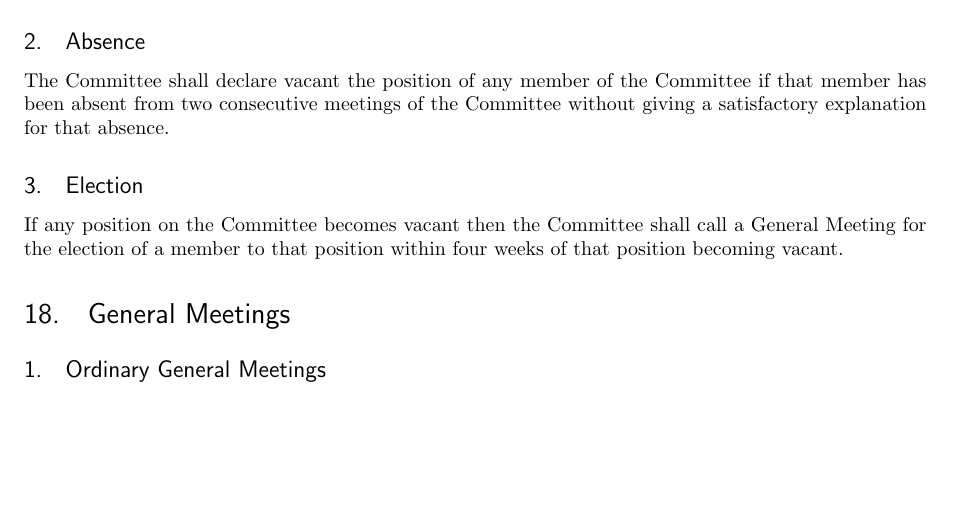
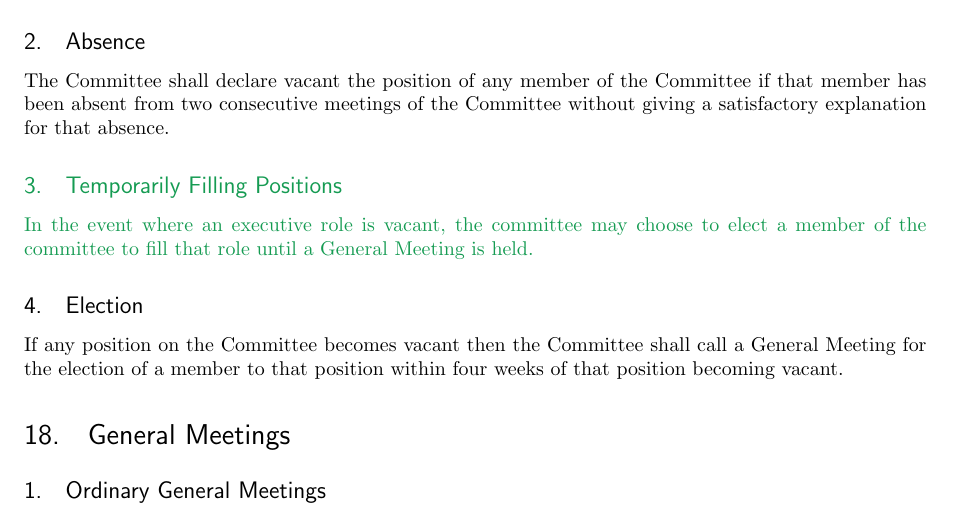
Before and after one commit to mpomery/uccconstitution, a LaTeX document (constitution.tex): part of page 9 of 13, cut so that both start at the same text, the shorter picture padded with empty space. Compiled offline with pdfLaTeX.

Commit message:
More Chain of Succession

```diff
--- a/constitution.tex
+++ b/constitution.tex
@@ -423,6 +423,10 @@ The change here is to define the First Year Representative position as something
 Any officer of the Club may resign from a position by giving written notification to the Secretary at least fourteen days before that Officer's resignation takes effect.
 \subsection{Absence}
 The Committee shall declare vacant the position of any member of the Committee if that member has been absent from two consecutive meetings of the Committee without giving a satisfactory explanation for that absence.
+{\color{ForestGreen}
+\subsection{Temporarily Filling Positions}
+In the event where an executive role is vacant, the committee may choose to elect a member of the committee to fill that role until a General Meeting is held.
+}
 \subsection{Election}
 If any position on the Committee becomes vacant then the Committee shall call a General Meeting for the election of a member to that position within four weeks of that position becoming vacant.
 
```
Also changed, not shown: constitution.pdf.
